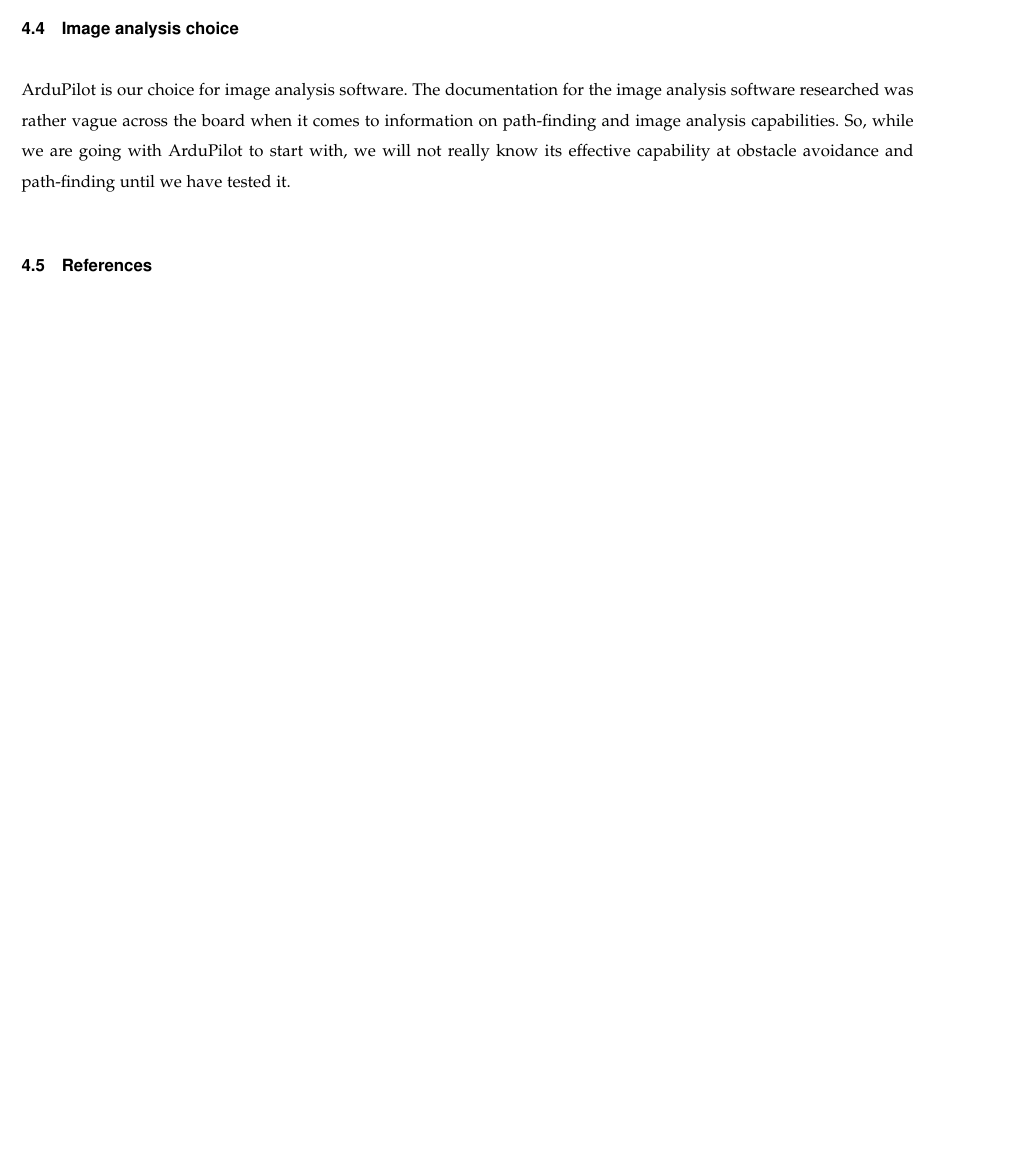
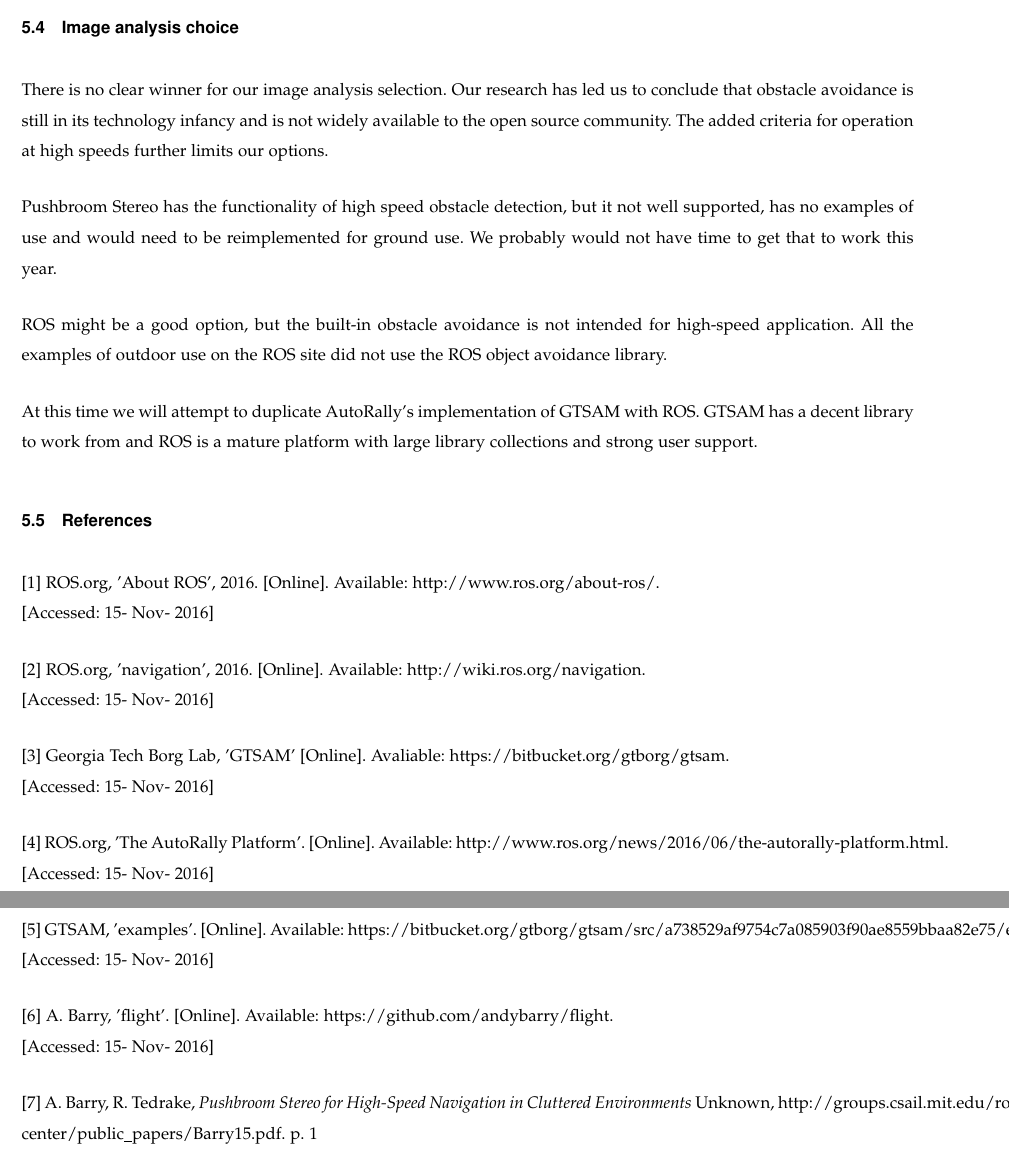
Before and after one commit to TaoChenOSU/ARC, a LaTeX paper (tech_review/tech_review.tex): part of page 8 of 19 before the commit and two parts of pages 10 and 11 of 22 after it, the two joined at a grey line, cut so that both start at the same text, the shorter picture padded with empty space. Compiled offline with pdfLaTeX; a missing font is replaced by an installed copy or a similar font; a LaTeX package or settings file that is missing is left out.

Commit message:
Finished image analysis section, updated pdf

```diff
--- a/tech_review/tech_review.tex
+++ b/tech_review/tech_review.tex
@@ -180,12 +232,45 @@
 
 \subsection{Image analysis choice}
-ArduPilot is our choice for image analysis software. The documentation for the
-image analysis software researched was rather vague across the board when it
-comes to information on path-finding and image analysis capabilities. So, while
-we are going with ArduPilot to start with, we will not really know its effective
-capability at obstacle avoidance and path-finding until we have tested it.
+There is no clear winner for our image analysis selection. Our research has led
+us to conclude that obstacle avoidance is still in its technology infancy and is
+not widely available to the open source community. The added criteria for
+operation at high speeds further limits our options.\par
+Pushbroom Stereo has the functionality of high speed obstacle detection, but it
+not well supported, has no examples of use and would need to be reimplemented
+for ground use. We probably would not have time to get that to work this
+year.\par
+ROS might be a good option, but the built-in obstacle avoidance is not intended for
+high-speed application. All the examples of outdoor use on the ROS site did not
+use the ROS object avoidance library.\par
+At this time we will attempt to duplicate AutoRally's implementation
+of GTSAM with ROS. GTSAM has a decent library to work from and ROS is a mature
+platform with large library collections and strong user support.
 
 \subsection{References}
+[1] ROS.org, 'About ROS', 2016. [Online]. Available: http://www.ros.org/about-ros/.\\~
+[Accessed: 15- Nov- 2016]
+
+[2] ROS.org, 'navigation', 2016. [Online]. Available: http://wiki.ros.org/navigation.\\~
+[Accessed: 15- Nov- 2016]
+
+[3] Georgia Tech Borg Lab, 'GTSAM' [Online]. Avaliable:
+https://bitbucket.org/gtborg/gtsam.\\~
+[Accessed: 15- Nov- 2016]
+
+[4] ROS.org, 'The AutoRally Platform'. [Online]. Available: http://www.ros.org/news/2016/06/the-autorally-platform.html.\\~
+[Accessed: 15- Nov- 2016]
+
+[5] GTSAM, 'examples'. [Online]. Available:
+https://bitbucket.org/gtborg/gtsam/src/a738529af9754c7a085903f90ae8559bbaa82e75/examples/?at=develop.\\~
+[Accessed: 15- Nov- 2016]
+
+[6] A. Barry, 'flight'. [Online]. Available:
+https://github.com/andybarry/flight.\\~
+[Accessed: 15- Nov- 2016]
+
+[7] A. Barry, R. Tedrake, \textit{Pushbroom Stereo for High-Speed Navigation in
+Cluttered Environments} Unknown,
+http://groups.csail.mit.edu/robotics-center/public\_papers/Barry15.pdf. p. 1
 
 \newpage
 
```
Also changed, not shown: tech_review/tech_review.pdf, tech_review/tech_review.tex (64 more changed lines).
